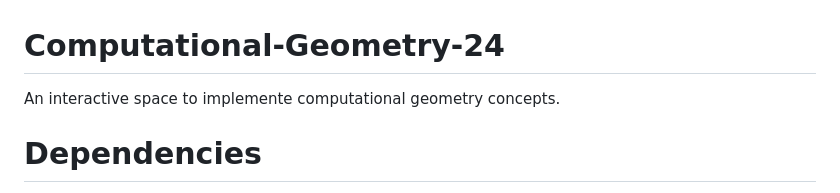
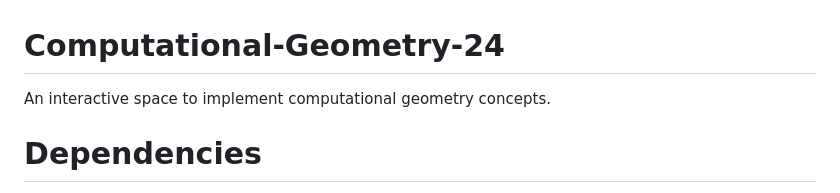
Before and after one commit to EdgarGA-CG/Computational-Geometry-24, a Markdown page: README.md, the part around the change. Drawn GitHub-style.

Commit message:
update git graph tutorial, add some details in jupyter for Solve and Graph instances, fix typo in README file

```diff
--- a/README.md
+++ b/README.md
@@ -1,5 +1,5 @@
 # Computational-Geometry-24
-An interactive space to implemente computational geometry concepts.
+An interactive space to implement computational geometry concepts.
 
 # Dependencies
 Before use the utilites of this repo, ensure resolve next dependencies:
```
Also changed, not shown: git_tutorial/Git_Tutorial.md (+8 -0 lines), git_tutorial/media/git_graph_button.png (added), git_tutorial/media/git_graph_extension.png (added), 1 other file.
